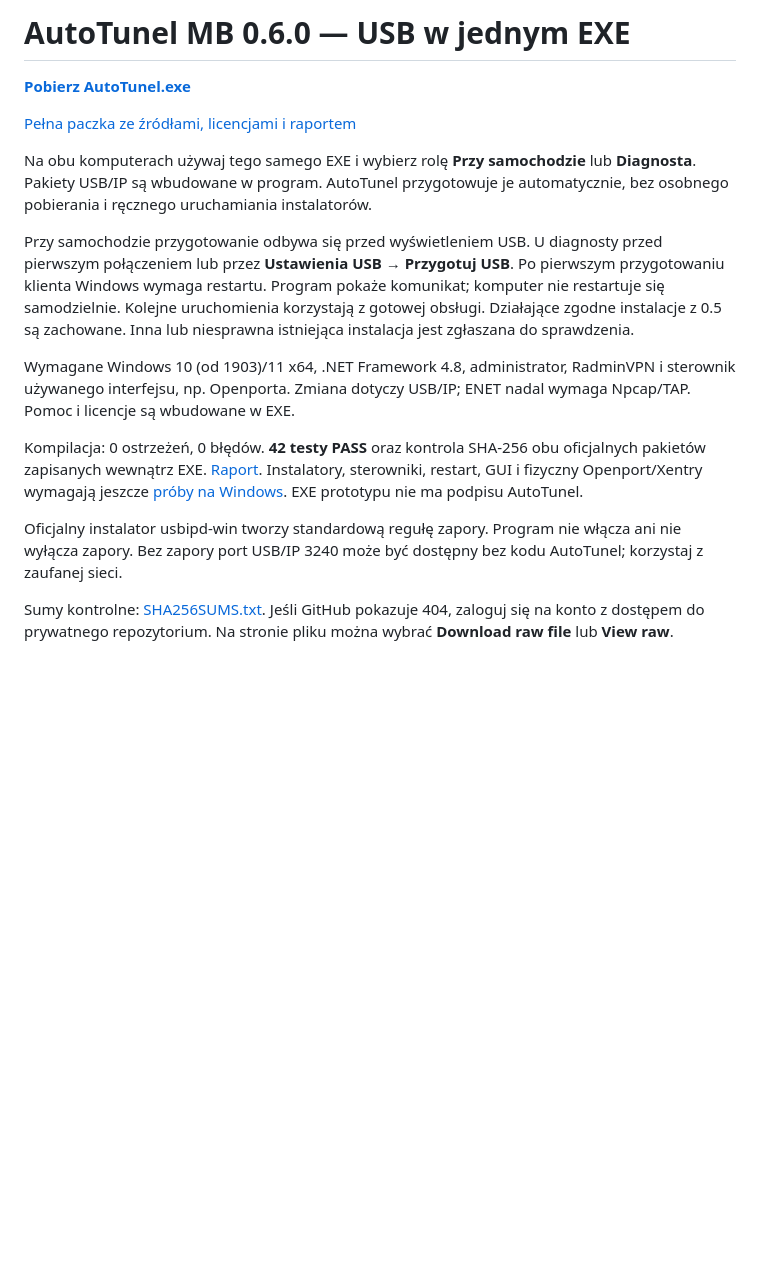
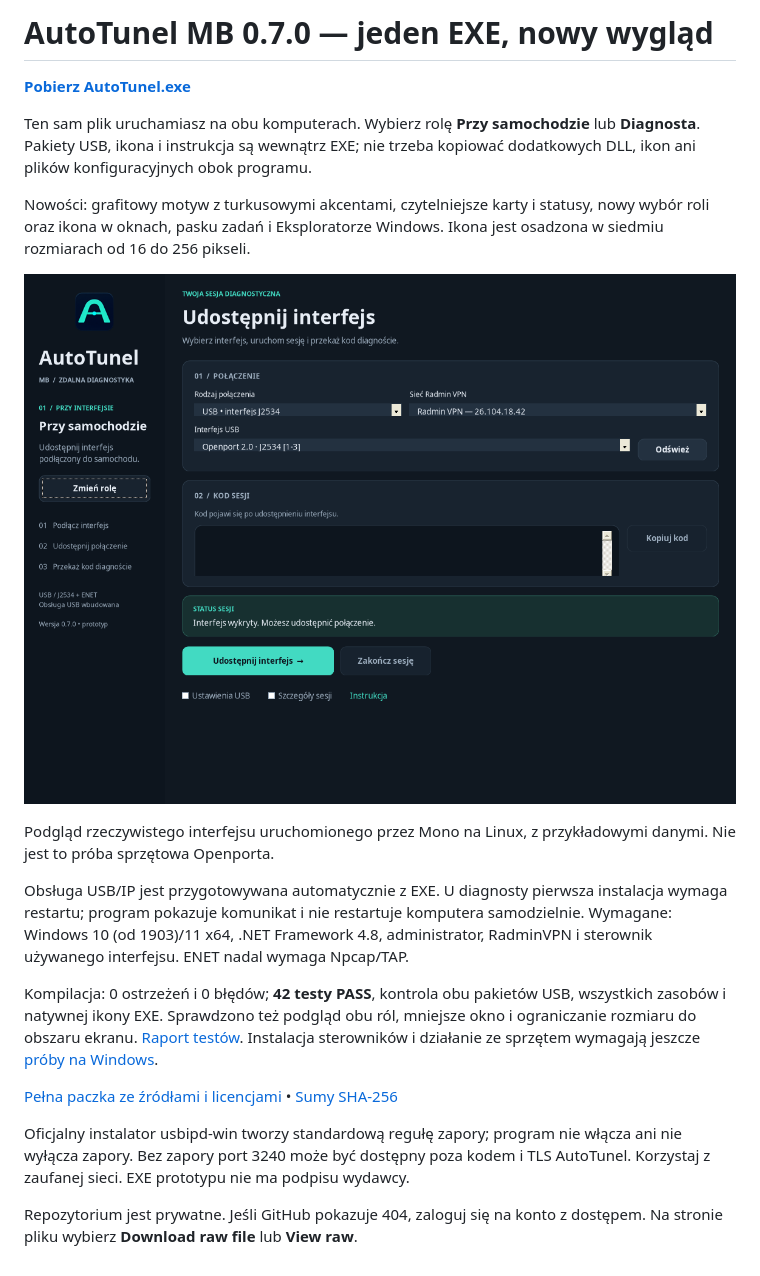
Before and after one commit to bartekjack60-arch/TunelCode, a Markdown page: README.md, the part around the change. Rendered like a GitHub page; pictures changed too: downloads/AutoTunel-0.7-preview.png (added); blank space fills up the shorter version.

Commit message:
Deliver AutoTunel 0.7 single EXE with refreshed UI and embedded icon

```diff
--- a/README.md
+++ b/README.md
@@ -1,33 +1,37 @@
-# AutoTunel MB 0.6.0 — USB w jednym EXE
+# AutoTunel MB 0.7.0 — jeden EXE, nowy wygląd
 
 **[Pobierz AutoTunel.exe](downloads/AutoTunel.exe?raw=true)**
 
-[Pełna paczka ze źródłami, licencjami i raportem](downloads/AutoTunel-MB-0.6.0.zip?raw=true)
+Ten sam plik uruchamiasz na obu komputerach. Wybierz rolę **Przy samochodzie**
+lub **Diagnosta**. Pakiety USB, ikona i instrukcja są wewnątrz EXE; nie trzeba
+kopiować dodatkowych DLL, ikon ani plików konfiguracyjnych obok programu.
 
-Na obu komputerach używaj tego samego EXE i wybierz rolę **Przy samochodzie**
-lub **Diagnosta**. Pakiety USB/IP są wbudowane w program. AutoTunel przygotowuje
-je automatycznie, bez osobnego pobierania i ręcznego uruchamiania instalatorów.
+Nowości: grafitowy motyw z turkusowymi akcentami, czytelniejsze karty i statusy,
+nowy wybór roli oraz ikona w oknach, pasku zadań i Eksploratorze Windows.
+Ikona jest osadzona w siedmiu rozmiarach od 16 do 256 pikseli.
 
-Przy samochodzie przygotowanie odbywa się przed wyświetleniem USB. U diagnosty
-przed pierwszym połączeniem lub przez **Ustawienia USB → Przygotuj USB**.
-Po pierwszym przygotowaniu klienta Windows wymaga restartu. Program pokaże
-komunikat; komputer nie restartuje się samodzielnie. Kolejne uruchomienia
-korzystają z gotowej obsługi. Działające zgodne instalacje z 0.5 są zachowane.
-Inna lub niesprawna istniejąca instalacja jest zgłaszana do sprawdzenia.
+![Podgląd AutoTunel](downloads/AutoTunel-0.7-preview.png)
 
-Wymagane Windows 10 (od 1903)/11 x64, .NET Framework 4.8, administrator,
-RadminVPN i sterownik używanego interfejsu, np. Openporta. Zmiana dotyczy USB/IP;
-ENET nadal wymaga Npcap/TAP. Pomoc i licencje są wbudowane w EXE.
+Podgląd rzeczywistego interfejsu uruchomionego przez Mono na Linux,
+z przykładowymi danymi. Nie jest to próba sprzętowa Openporta.
 
-Kompilacja: 0 ostrzeżeń, 0 błędów. **42 testy PASS** oraz kontrola SHA-256
-obu oficjalnych pakietów zapisanych wewnątrz EXE. [Raport](TESTY.txt).
-Instalatory, sterowniki, restart, GUI i fizyczny Openport/Xentry wymagają
-jeszcze [próby na Windows](WINDOWS-TEST.md). EXE prototypu nie ma podpisu AutoTunel.
+Obsługa USB/IP jest przygotowywana automatycznie z EXE. U diagnosty pierwsza
+instalacja wymaga restartu; program pokazuje komunikat i nie restartuje
+komputera samodzielnie. Wymagane: Windows 10 (od 1903)/11 x64, .NET Framework 4.8,
+administrator, RadminVPN i sterownik używanego interfejsu. ENET nadal wymaga Npcap/TAP.
 
-Oficjalny instalator usbipd-win tworzy standardową regułę zapory. Program
-nie włącza ani nie wyłącza zapory. Bez zapory port USB/IP 3240 może być
-dostępny bez kodu AutoTunel; korzystaj z zaufanej sieci.
+Kompilacja: 0 ostrzeżeń i 0 błędów; **42 testy PASS**, kontrola obu pakietów USB,
+wszystkich zasobów i natywnej ikony EXE. Sprawdzono też podgląd obu ról,
+mniejsze okno i ograniczanie rozmiaru do obszaru ekranu.
+[Raport testów](TESTY.txt). Instalacja sterowników i działanie ze sprzętem
+wymagają jeszcze [próby na Windows](WINDOWS-TEST.md).
 
-Sumy kontrolne: [SHA256SUMS.txt](downloads/SHA256SUMS.txt).
-Jeśli GitHub pokazuje 404, zaloguj się na konto z dostępem do prywatnego repozytorium.
-Na stronie pliku można wybrać **Download raw file** lub **View raw**.
+[Pełna paczka ze źródłami i licencjami](downloads/AutoTunel-MB-0.7.0.zip?raw=true)
+• [Sumy SHA-256](downloads/SHA256SUMS.txt)
+
+Oficjalny instalator usbipd-win tworzy standardową regułę zapory; program nie
+włącza ani nie wyłącza zapory. Bez zapory port 3240 może być dostępny poza
+kodem i TLS AutoTunel. Korzystaj z zaufanej sieci. EXE prototypu nie ma podpisu wydawcy.
+
+Repozytorium jest prywatne. Jeśli GitHub pokazuje 404, zaloguj się na konto
+z dostępem. Na stronie pliku wybierz **Download raw file** lub **View raw**.
```
Also changed, not shown: WINDOWS-TEST.md (+1 -1 lines), 5 other files.
